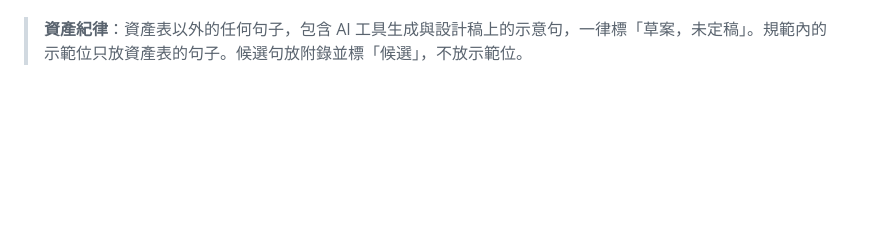
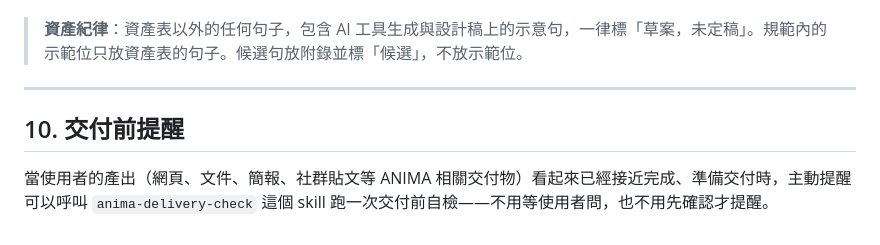
Before and after one commit to victor-aniweave/anima-branding, a Markdown page: anima-brand/SKILL.md, the part around the change. GitHub-like rendering; blank space fills up the shorter version.

Commit message:
Sync anima-brand skill: add §10 delivery-check reminder

```diff
--- a/anima-brand/SKILL.md
+++ b/anima-brand/SKILL.md
@@ -219,3 +219,9 @@ font-family: 'Nunito Sans', 'Noto Sans TC', sans-serif;
 - [ ] 對外聯絡信箱一律是 anima@aniweave.ai
 
 > **資產紀律**：資產表以外的任何句子，包含 AI 工具生成與設計稿上的示意句，一律標「草案，未定稿」。規範內的示範位只放資產表的句子。候選句放附錄並標「候選」，不放示範位。
+
+---
+
+## 10. 交付前提醒
+
+當使用者的產出（網頁、文件、簡報、社群貼文等 ANIMA 相關交付物）看起來已經接近完成、準備交付時，主動提醒可以呼叫 `anima-delivery-check` 這個 skill 跑一次交付前自檢——不用等使用者問，也不用先確認才提醒。
```
